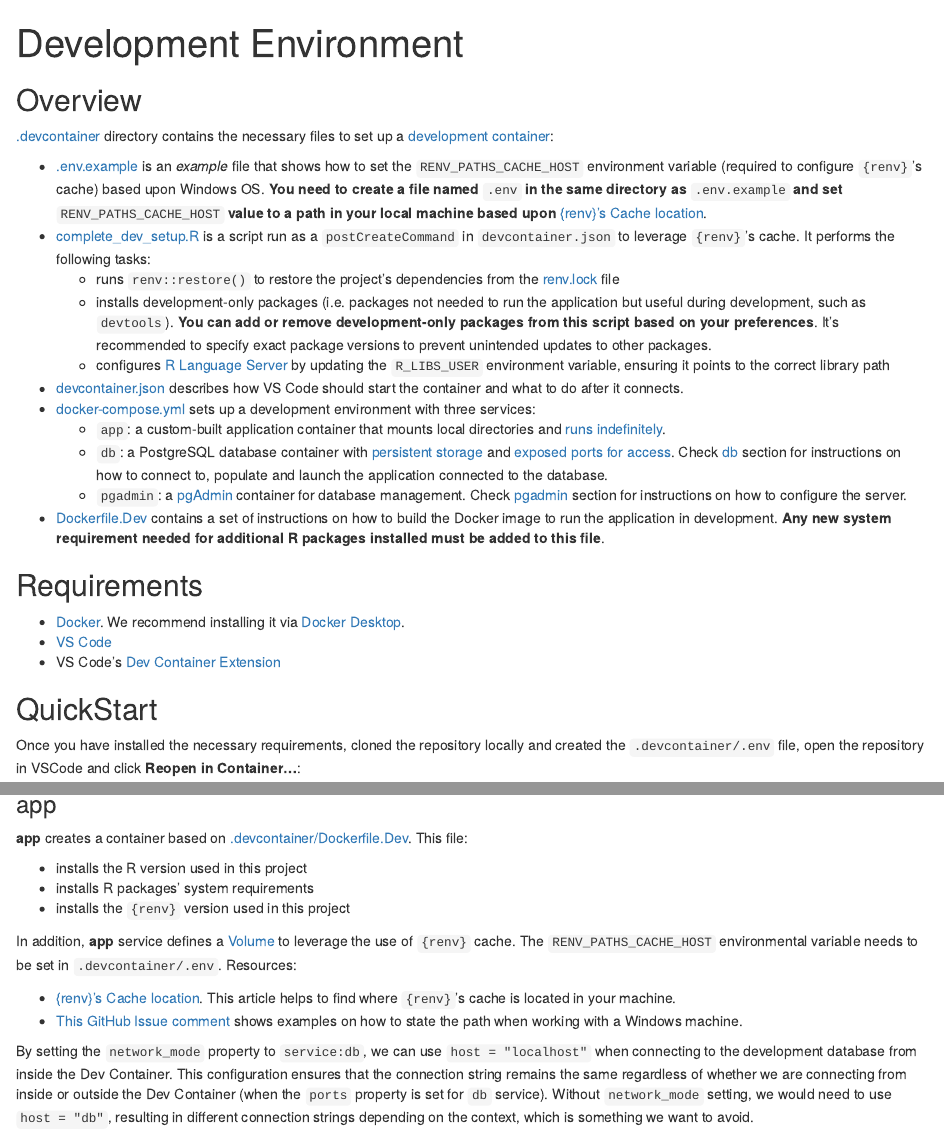
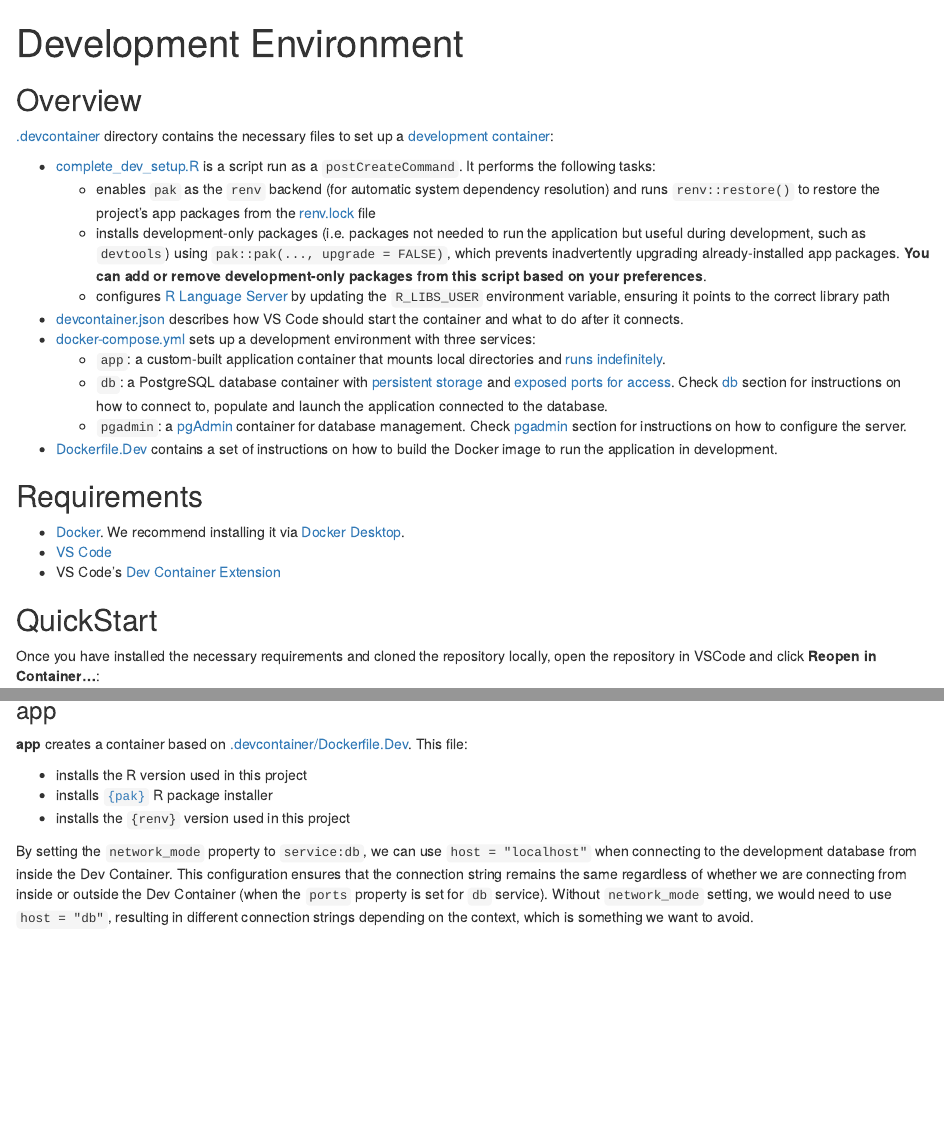
Before and after one commit to COHHIO/ryha, an R Markdown document (vignettes/articles/dev-environment/dev-environment.Rmd): the page in a window 1100 px wide, from its top, and a second part further down, joined at a grey line. Rendered offline with R 4.5, knitr and Pandoc, with nearby package versions.

Commit message:
Remove RENV_PATHS_CACHE_HOST var
pak package results in no longer needing the env var

```diff
--- a/.devcontainer/docker-compose.yml
+++ b/.devcontainer/docker-compose.yml
@@ -5,8 +5,6 @@ services:
       dockerfile: .devcontainer/Dockerfile.Dev
     volumes:
       - ..:/workspaces/ryha:cached
-      - ${RENV_PATHS_CACHE_HOST}:/renv/cache
-    env_file: .env
     command: sleep infinity
     # Allows to use host = "localhost" while connecting to the dev database
     # from inside the Dev Container.
--- a/vignettes/articles/dev-environment/dev-environment.Rmd
+++ b/vignettes/articles/dev-environment/dev-environment.Rmd
@@ -6,17 +6,16 @@ title: "Development Environment"
 
 [.devcontainer](https://github.com/COHHIO/ryha/tree/master/.devcontainer) directory contains the necessary files to set up a [development container](https://code.visualstudio.com/docs/devcontainers/containers):
 
-- [.env.example](https://github.com/COHHIO/ryha/tree/master/.devcontainer/.env.example) is an *example* file that shows how to set the `RENV_PATHS_CACHE_HOST` environment variable (required to configure `{renv}`'s cache) based upon Windows OS. **You need to create a file named** `.env` **in the same directory as** `.env.example` **and set** `RENV_PATHS_CACHE_HOST` **value to a path in your local machine based upon** [{renv}'s Cache location](https://rstudio.github.io/renv/articles/package-install.html?q=cache%20location#cache-location).
-- [complete_dev_setup.R](https://github.com/COHHIO/ryha/tree/master/.devcontainer/complete_dev_setup.R) is a script run as a `postCreateCommand` in `devcontainer.json` to leverage `{renv}`'s cache. It performs the following tasks:
-  - runs `renv::restore()` to restore the project's dependencies from the [renv.lock](https://github.com/COHHIO/ryha/tree/master/renv.lock) file
-  - installs development-only packages (i.e. packages not needed to run the application but useful during development, such as `devtools`). **You can add or remove development-only packages from this script based on your preferences**. It's recommended to specify exact package versions to prevent unintended updates to other packages.
+- [complete_dev_setup.R](https://github.com/COHHIO/ryha/tree/master/.devcontainer/complete_dev_setup.R) is a script run as a `postCreateCommand`. It performs the following tasks:
+  - enables `pak` as the `renv` backend (for automatic system dependency resolution) and runs `renv::restore()` to restore the project's app packages from the [renv.lock](https://github.com/COHHIO/ryha/tree/master/renv.lock) file
+  - installs development-only packages (i.e. packages not needed to run the application but useful during development, such as `devtools`) using `pak::pak(..., upgrade = FALSE)`, which prevents inadvertently upgrading already-installed app packages. **You can add or remove development-only packages from this script based on your preferences**.
   - configures [R Language Server](https://github.com/REditorSupport/languageserver) by updating the `R_LIBS_USER` environment variable, ensuring it points to the correct library path
 - [devcontainer.json](https://github.com/COHHIO/ryha/tree/master/.devcontainer/devcontainer.json) describes how VS Code should start the container and what to do after it connects.
 - [docker-compose.yml](https://github.com/COHHIO/ryha/tree/master/.devcontainer/docker-compose.yml) sets up a development environment with three services:
   - `app`: a custom-built application container that mounts local directories and [runs indefinitely](https://kodekloud.com/blog/keep-docker-container-running/).
   - `db`: a PostgreSQL database container with [persistent storage](https://docs.docker.com/get-started/docker-concepts/running-containers/persisting-container-data/) and [exposed ports for access](https://stackoverflow.com/questions/52567272/docker-compose-postgres-expose-port). Check [db](#db) section for instructions on how to connect to, populate and launch the application connected to the database.
   - `pgadmin`: a [pgAdmin](https://www.pgadmin.org/) container for database management. Check [pgadmin](#pgadmin) section for instructions on how to configure the server.
-- [Dockerfile.Dev](https://github.com/COHHIO/ryha/tree/master/.devcontainer/Dockerfile.Dev) contains a set of instructions on how to build the Docker image to run the application in development. **Any new system requirement needed for additional R packages installed must be added to this file**.
+- [Dockerfile.Dev](https://github.com/COHHIO/ryha/tree/master/.devcontainer/Dockerfile.Dev) contains a set of instructions on how to build the Docker image to run the application in development.
 
 ## Requirements
 
@@ -26,7 +25,7 @@ title: "Development Environment"
 
 ## QuickStart
 
-Once you have installed the necessary requirements, cloned the repository locally and created the `.devcontainer/.env` file, open the repository in VSCode and click **Reopen in Container...**:
+Once you have installed the necessary requirements and cloned the repository locally, open the repository in VSCode and click **Reopen in Container...**:
 
 ![](quickstart/reopen-in-container.png)
 
@@ -110,13 +109,8 @@ The container uses [Docker Compose](https://docs.docker.com/compose/) to initial
 **app** creates a container based on [.devcontainer/Dockerfile.Dev](https://github.com/COHHIO/ryha/tree/master/.devcontainer/Dockerfile.Dev). This file:
 
 - installs the R version used in this project
-- installs R packages' system requirements
+- installs [`{pak}`](https://pak.r-lib.org/) R package installer
 - installs the `{renv}` version used in this project
-
-In addition, **app** service defines a [Volume](https://docs.docker.com/storage/volumes/) to leverage the use of `{renv}` cache. The `RENV_PATHS_CACHE_HOST` environmental variable needs to be set in `.devcontainer/.env`. Resources:
-
-- [{renv}'s Cache location](https://rstudio.github.io/renv/articles/package-install.html?q=cache%20location#cache-location). This article helps to find where `{renv}`'s cache is located in your machine.
-- [This GitHub Issue comment](https://github.com/docker/for-win/issues/2151#issuecomment-662343075) shows examples on how to state the path when working with a Windows machine.
 
 By setting the `network_mode` property to `service:db`, we can use `host = "localhost"` when connecting to the development database from inside the Dev Container. This configuration ensures that the connection string remains the same regardless of whether we are connecting from inside or outside the Dev Container (when the `ports` property is set for `db` service). Without `network_mode` setting, we would need to use `host = "db"`, resulting in different connection strings depending on the context, which is something we want to avoid.
 
```
Also changed, not shown: 2 other files.
